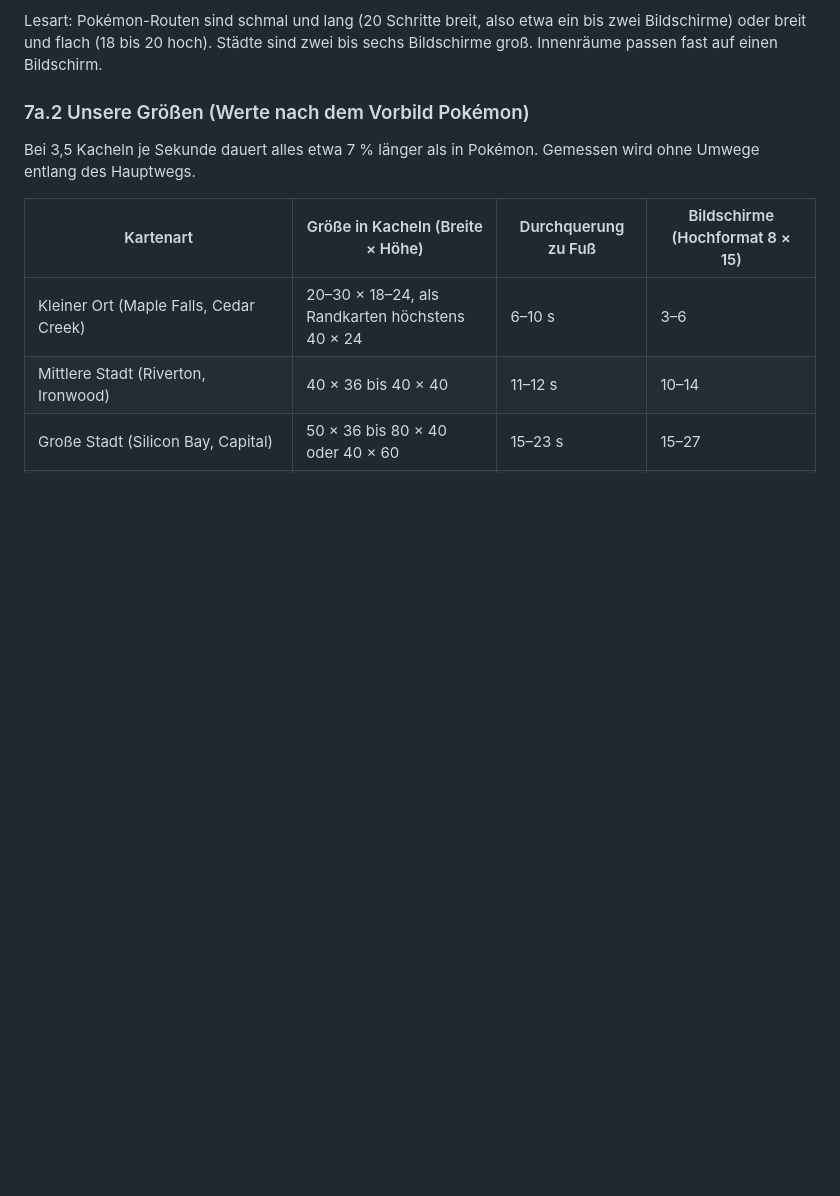
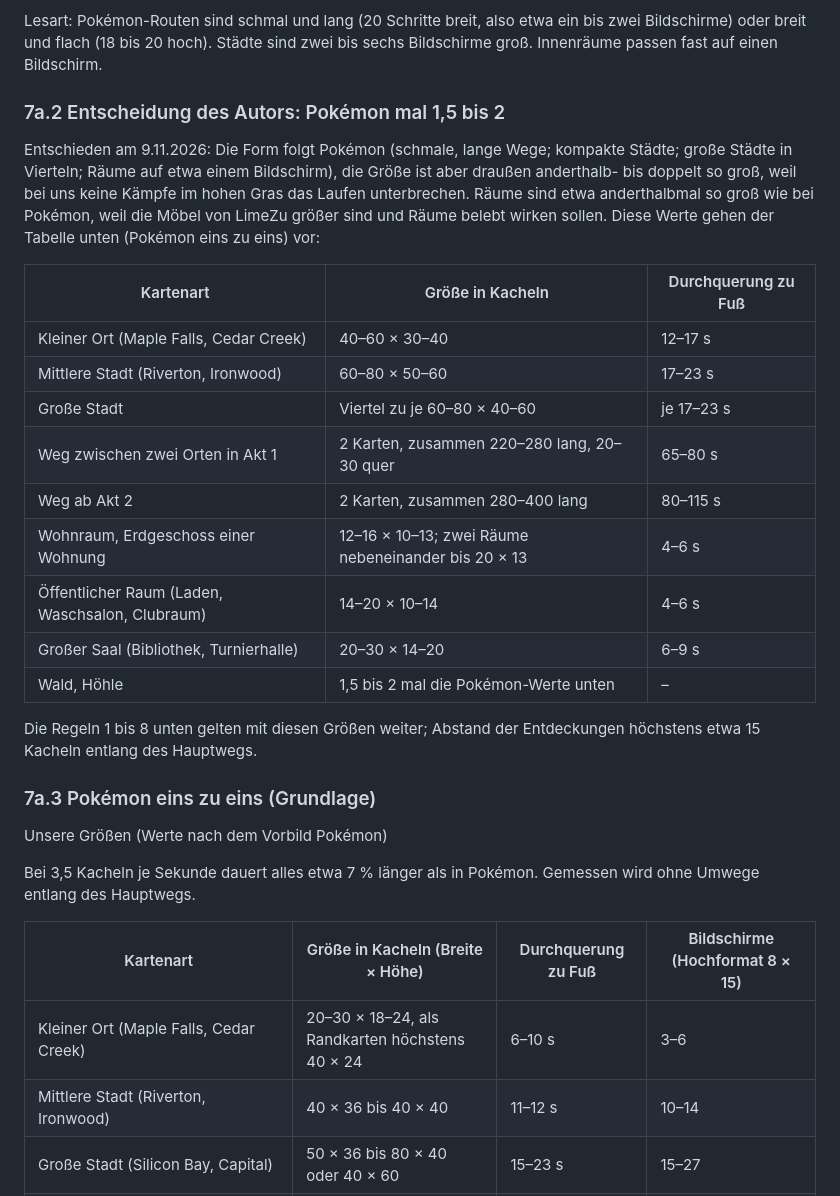
Before and after one commit to dobili/SvGa_Public, a Markdown page: docs/spiel/KARTENREGELN.md, the part around the change. Rendered like a GitHub page; blank space fills up the shorter version.

Commit message:
Maßstab: Entscheidung des Autors Pokémon mal 1,5 bis 2; Ortsplan Maple Falls angepasst
Warum: Pokémon-Karten sind kleiner, als sie sich anfühlen (Route 1 in zehn Sekunden), weil Kämpfe im
Gras das Laufen unterbrechen. Ohne diese Unterbrechungen sind unsere Außenkarten anderthalb- bis
doppelt so groß, Räume anderthalbmal (größere Möbel, belebte Räume).

Co-Authored-By: Claude Opus 5.5 <noreply@anthropic.com>
Claude-Session: https://claude.ai/code/session_01GgYQ8VZTehAaksw4eD2gUS

```diff
--- a/docs/spiel/KARTENREGELN.md
+++ b/docs/spiel/KARTENREGELN.md
@@ -152,7 +152,32 @@ Lesart: Pokémon-Routen sind schmal und lang (20 Schritte breit, also etwa ein b
 oder breit und flach (18 bis 20 hoch). Städte sind zwei bis sechs Bildschirme groß. Innenräume
 passen fast auf einen Bildschirm.
 
-### 7a.2 Unsere Größen (Werte nach dem Vorbild Pokémon)
+### 7a.2 Entscheidung des Autors: Pokémon mal 1,5 bis 2
+
+Entschieden am 9.11.2026: Die Form folgt Pokémon (schmale, lange Wege; kompakte Städte; große
+Städte in Vierteln; Räume auf etwa einem Bildschirm), die Größe ist aber draußen anderthalb- bis
+doppelt so groß, weil bei uns keine Kämpfe im hohen Gras das Laufen unterbrechen. Räume sind etwa
+anderthalbmal so groß wie bei Pokémon, weil die Möbel von LimeZu größer sind und Räume belebt
+wirken sollen. Diese Werte gehen der Tabelle unten (Pokémon eins zu eins) vor:
+
+| Kartenart                                       | Größe in Kacheln                                    | Durchquerung zu Fuß |
+| ----------------------------------------------- | --------------------------------------------------- | ------------------- |
+| Kleiner Ort (Maple Falls, Cedar Creek)          | 40–60 × 30–40                                       | 12–17 s             |
+| Mittlere Stadt (Riverton, Ironwood)             | 60–80 × 50–60                                       | 17–23 s             |
+| Große Stadt                                     | Viertel zu je 60–80 × 40–60                         | je 17–23 s          |
+| Weg zwischen zwei Orten in Akt 1                | 2 Karten, zusammen 220–280 lang, 20–30 quer         | 65–80 s             |
+| Weg ab Akt 2                                    | 2 Karten, zusammen 280–400 lang                     | 80–115 s            |
+| Wohnraum, Erdgeschoss einer Wohnung             | 12–16 × 10–13; zwei Räume nebeneinander bis 20 × 13 | 4–6 s               |
+| Öffentlicher Raum (Laden, Waschsalon, Clubraum) | 14–20 × 10–14                                       | 4–6 s               |
+| Großer Saal (Bibliothek, Turnierhalle)          | 20–30 × 14–20                                       | 6–9 s               |
+| Wald, Höhle                                     | 1,5 bis 2 mal die Pokémon-Werte unten               | –                   |
+
+Die Regeln 1 bis 8 unten gelten mit diesen Größen weiter; Abstand der Entdeckungen höchstens etwa
+15 Kacheln entlang des Hauptwegs.
+
+### 7a.3 Pokémon eins zu eins (Grundlage)
+
+Unsere Größen (Werte nach dem Vorbild Pokémon)
 
 Bei 3,5 Kacheln je Sekunde dauert alles etwa 7 % länger als in Pokémon. Gemessen wird ohne Umwege
 entlang des Hauptwegs.
```
Also changed, not shown: 1 other file.
